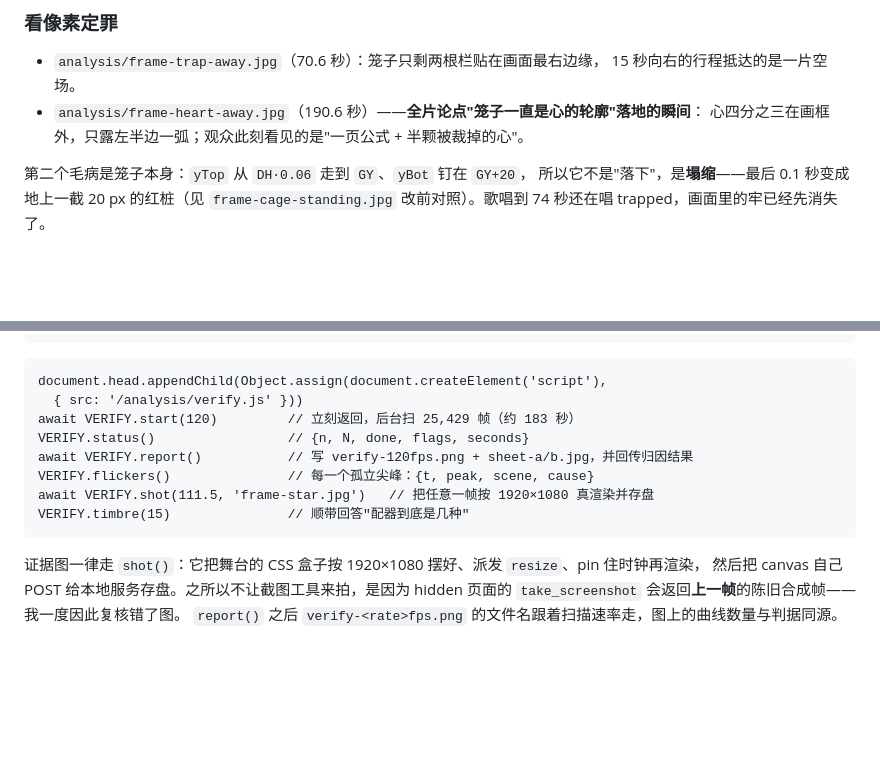
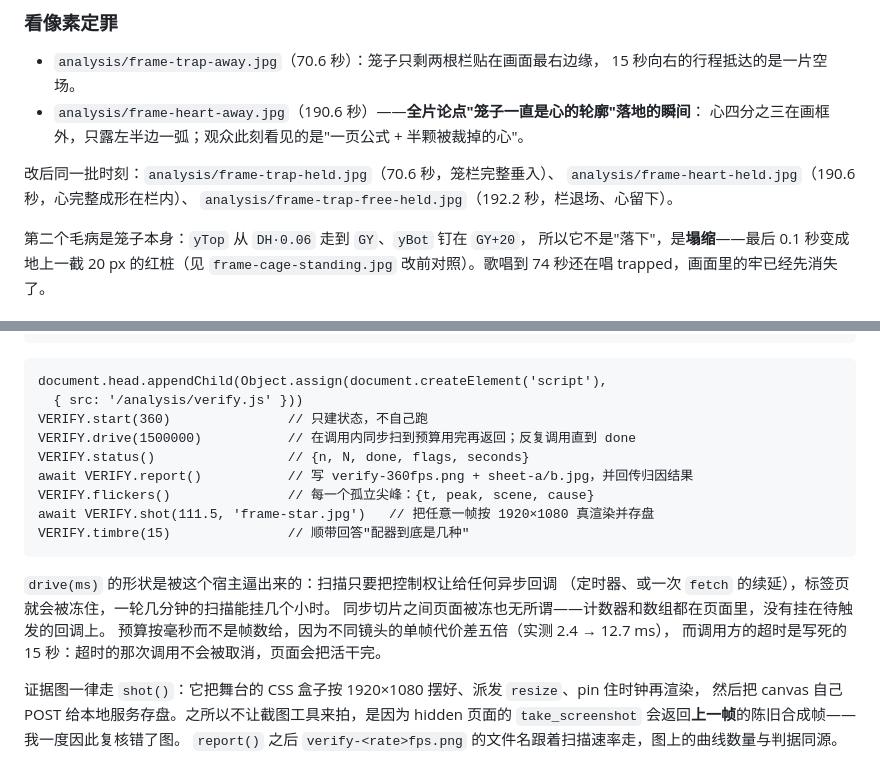
Before and after one commit to Te-River/world.execute-me, a Markdown page: README.md, 2 parts joined by grey strips. Rendered like a GitHub page; blank space fills up the shorter version.

Commit message:
Teach the README how the sweep is actually driven now
The verification chapter still showed start() as a fire-and-forget background
sweep, which stopped being true when the pump was replaced by caller-sized
synchronous slices. Document drive(ms) and the reason for its shape: any
async hand-off freezes this host's tab, and a timed-out evaluate is not
cancelled, so the page finishes the work the caller stopped waiting for.

Also cite the three "after" frames of the trap fix that were sitting in
analysis/ unnamed by any section.

````diff
--- a/README.md
+++ b/README.md
@@ -1180,6 +1180,10 @@ if (run.length && (Math.abs(p.a - ...) > 0.12 ||         /* ← 元凶 */
 - `analysis/frame-heart-away.jpg`（190.6 秒）——**全片论点"笼子一直是心的轮廓"落地的瞬间**：
   心四分之三在画框外，只露左半边一弧；观众此刻看见的是"一页公式 + 半颗被裁掉的心"。
 
+改后同一批时刻：`analysis/frame-trap-held.jpg`（70.6 秒，笼栏完整垂入）、
+`analysis/frame-heart-held.jpg`（190.6 秒，心完整成形在栏内）、
+`analysis/frame-trap-free-held.jpg`（192.2 秒，栏退场、心留下）。
+
 第二个毛病是笼子本身：`yTop` 从 `DH·0.06` 走到 `GY`、`yBot` 钉在 `GY+20`，
 所以它不是"落下"，是**塌缩**——最后 0.1 秒变成地上一截 20 px 的红桩（见 `frame-cage-standing.jpg`
 改前对照）。歌唱到 74 秒还在唱 trapped，画面里的牢已经先消失了。
@@ -1584,13 +1588,20 @@ node analysis/serve.mjs         # http://127.0.0.1:8773/index.html，抓图落
 ```
 document.head.appendChild(Object.assign(document.createElement('script'),
   { src: '/analysis/verify.js' }))
-await VERIFY.start(120)         // 立刻返回，后台扫 25,429 帧（约 183 秒）
+VERIFY.start(360)               // 只建状态，不自己跑
+VERIFY.drive(1500000)           // 在调用内同步扫到预算用完再返回；反复调用直到 done
 VERIFY.status()                 // {n, N, done, flags, seconds}
-await VERIFY.report()           // 写 verify-120fps.png + sheet-a/b.jpg，并回传归因结果
+await VERIFY.report()           // 写 verify-360fps.png + sheet-a/b.jpg，并回传归因结果
 VERIFY.flickers()               // 每一个孤立尖峰：{t, peak, scene, cause}
 await VERIFY.shot(111.5, 'frame-star.jpg')   // 把任意一帧按 1920×1080 真渲染并存盘
 VERIFY.timbre(15)               // 顺带回答"配器到底是几种"
 ```
+
+`drive(ms)` 的形状是被这个宿主逼出来的：扫描只要把控制权让给任何异步回调
+（定时器、或一次 `fetch` 的续延），标签页就会被冻住，一轮几分钟的扫描能挂几个小时。
+同步切片之间页面被冻也无所谓——计数器和数组都在页面里，没有挂在待触发的回调上。
+预算按毫秒而不是帧数给，因为不同镜头的单帧代价差五倍（实测 2.4 → 12.7 ms），
+而调用方的超时是写死的 15 秒：超时的那次调用不会被取消，页面会把活干完。
 
 证据图一律走 `shot()`：它把舞台的 CSS 盒子按 1920×1080 摆好、派发 `resize`、pin 住时钟再渲染，
 然后把 canvas 自己 POST 给本地服务存盘。之所以不让截图工具来拍，是因为 hidden 页面的
````
